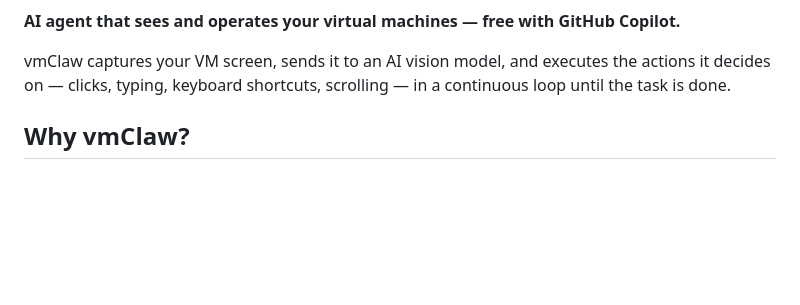
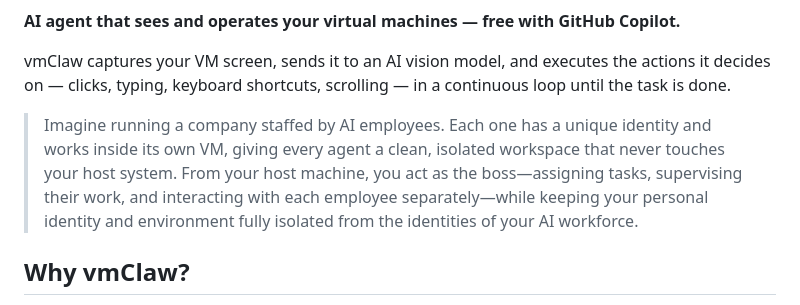
Before and after one commit to lixinso/vmClaw, a Markdown page: README.md, the part around the change. GitHub-like rendering; blank space fills up the shorter version.

Commit message:
Add AI workforce vision statement to README
Co-Authored-By: Claude Opus 4.6 <noreply@anthropic.com>

```diff
--- a/README.md
+++ b/README.md
@@ -7,6 +7,8 @@
 **AI agent that sees and operates your virtual machines — free with GitHub Copilot.**
 
 vmClaw captures your VM screen, sends it to an AI vision model, and executes the actions it decides on — clicks, typing, keyboard shortcuts, scrolling — in a continuous loop until the task is done.
+
+> Imagine running a company staffed by AI employees. Each one has a unique identity and works inside its own VM, giving every agent a clean, isolated workspace that never touches your host system. From your host machine, you act as the boss—assigning tasks, supervising their work, and interacting with each employee separately—while keeping your personal identity and environment fully isolated from the identities of your AI workforce.
 
 <!-- TODO: Replace with actual demo GIF -->
 <!-- ![vmClaw demo](docs/demo.gif) -->
```
